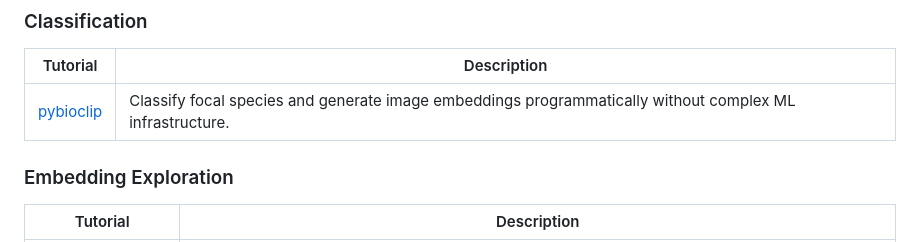
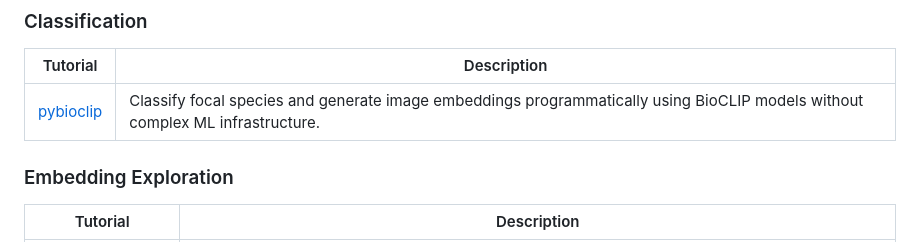
Before and after one commit to Imageomics/conference-tutorials-2026, a Markdown page: docs/index.md, the part around the change. GitHub-like rendering.

Commit message:
Update docs/index.md
Co-authored-by: Elizabeth Campolongo <38985481+egrace479@users.noreply.github.com>

```diff
--- a/docs/index.md
+++ b/docs/index.md
@@ -19,7 +19,7 @@ Each tutorial walks through a specific Imageomics tool, from setup to hands-on u
 
 | Tutorial | Description |
 |----------|-------------|
-| [pybioclip](tutorials/pybioclip.md) | Classify focal species and generate image embeddings programmatically without complex ML infrastructure. |
+| [pybioclip](tutorials/pybioclip.md) | Classify focal species and generate image embeddings programmatically using BioCLIP models without complex ML infrastructure. |
 
 ### Embedding Exploration
 
```
